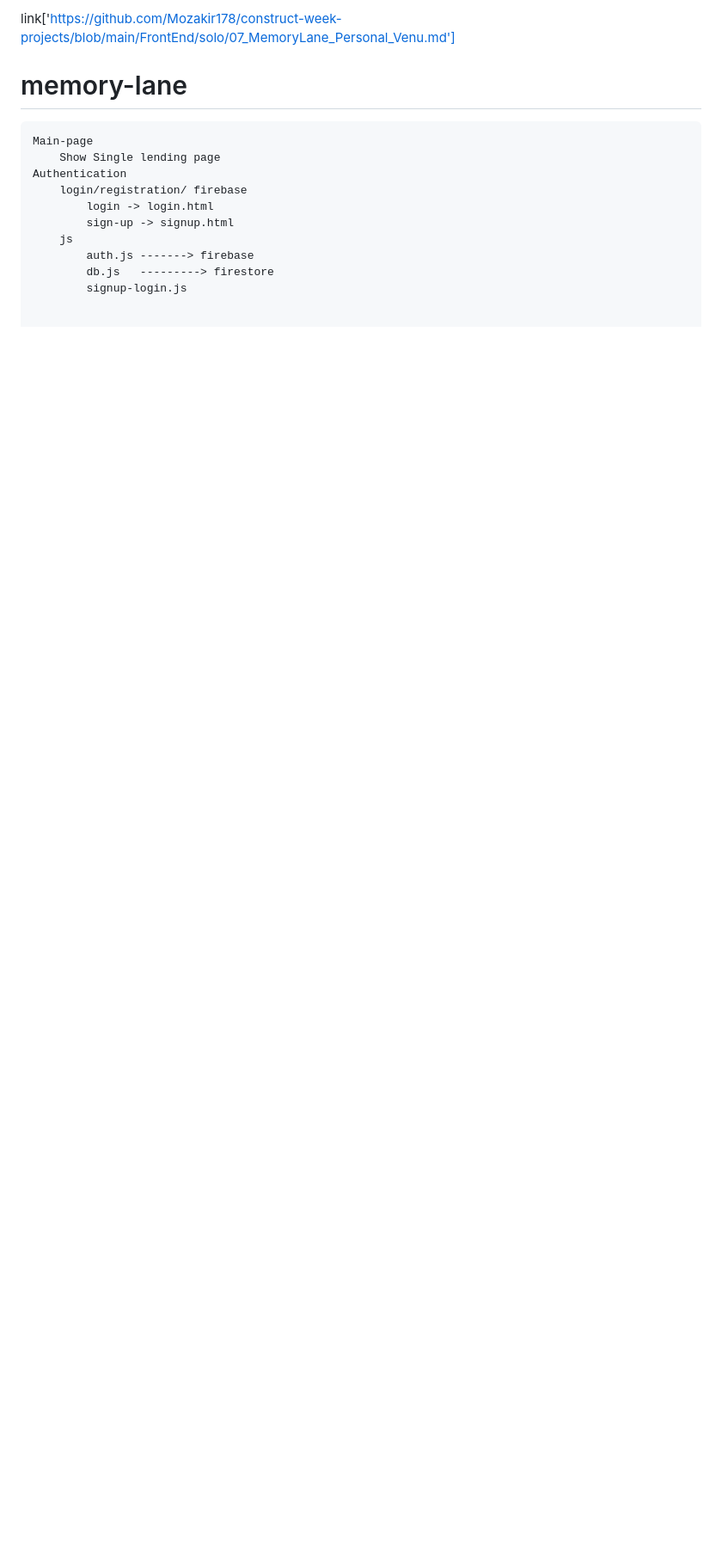
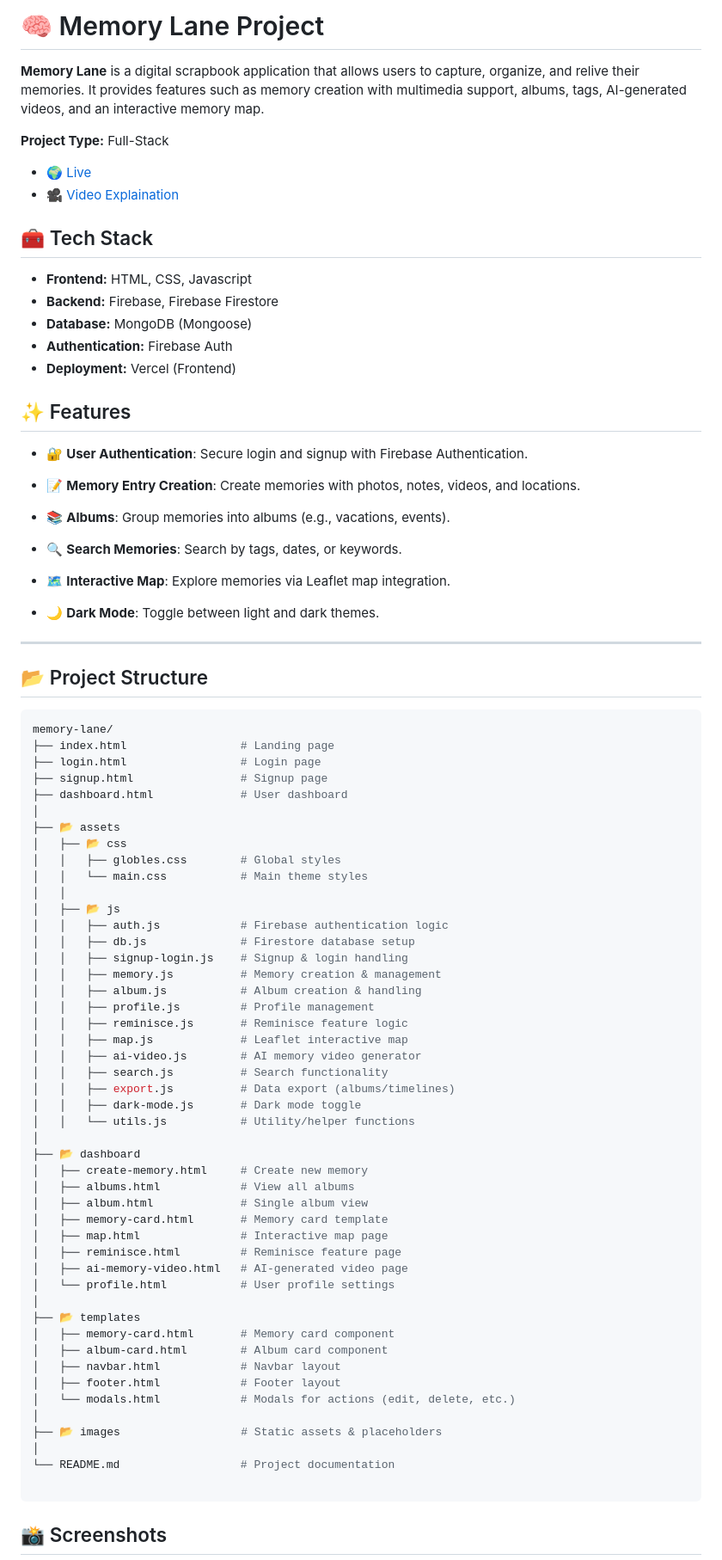
Before and after one commit to mohanlal99/memory-lane, a Markdown page: README.md, the part around the change printed below. Shown: that part at 86% size. Drawn GitHub-style; blank space fills up the shorter version.

````diff
--- a/README.md
+++ b/README.md
@@ -1,17 +1,85 @@
-link['https://github.com/Mozakir178/construct-week-projects/blob/main/FrontEnd/solo/07_MemoryLane_Personal_Venu.md']
+# 🧠 Memory Lane Project
 
-# memory-lane
+**Memory Lane** is a digital scrapbook application that allows users to capture, organize, and relive their memories. It provides features such as memory creation with multimedia support, albums, tags, AI-generated videos, and an interactive memory map.
+
+**Project Type:** Full-Stack
+
+- 🌍 [Live](https://memory-lane-rosy.vercel.app/)
+- 🎥 [Video Explaination](https://www.youtube.com/watch?v=zIvinAdAvk4)
+
+## 🧰 Tech Stack
+
+- **Frontend:** HTML, CSS, Javascript
+- **Backend:**  Firebase, Firebase Firestore
+- **Database:** MongoDB (Mongoose)
+- **Authentication:** Firebase Auth
+- **Deployment:** Vercel (Frontend)
+
+
+## ✨ Features
+
+- 🔐 **User Authentication**: Secure login and signup with Firebase Authentication.
+- 📝 **Memory Entry Creation**: Create memories with photos, notes, videos, and locations.
+- 📚 **Albums**: Group memories into albums (e.g., vacations, events).
+- 🔍 **Search Memories**: Search by tags, dates, or keywords.
+- 🗺️ **Interactive Map**: Explore memories via Leaflet map integration.
+
+- 🌙 **Dark Mode**: Toggle between light and dark themes.
+
+
+---
+
+## 📂 Project Structure
+
+```bash
+memory-lane/
+├── index.html                 # Landing page
+├── login.html                 # Login page
+├── signup.html                # Signup page
+├── dashboard.html             # User dashboard
+│
+├── 📂 assets
+│   ├── 📂 css
+│   │   ├── globles.css        # Global styles
+│   │   └── main.css           # Main theme styles
+│   │
+│   ├── 📂 js
+│   │   ├── auth.js            # Firebase authentication logic
+│   │   ├── db.js              # Firestore database setup
+│   │   ├── signup-login.js    # Signup & login handling
+│   │   ├── memory.js          # Memory creation & management
+│   │   ├── album.js           # Album creation & handling
+│   │   ├── profile.js         # Profile management
+│   │   ├── reminisce.js       # Reminisce feature logic
+│   │   ├── map.js             # Leaflet interactive map
+│   │   ├── ai-video.js        # AI memory video generator
+│   │   ├── search.js          # Search functionality
+│   │   ├── export.js          # Data export (albums/timelines)
+│   │   ├── dark-mode.js       # Dark mode toggle
+│   │   └── utils.js           # Utility/helper functions
+│
+├── 📂 dashboard
+│   ├── create-memory.html     # Create new memory
+│   ├── albums.html            # View all albums
+│   ├── album.html             # Single album view
+│   ├── memory-card.html       # Memory card template
+│   ├── map.html               # Interactive map page
+│   ├── reminisce.html         # Reminisce feature page
+│   ├── ai-memory-video.html   # AI-generated video page
+│   └── profile.html           # User profile settings
+│
+├── 📂 templates
+│   ├── memory-card.html       # Memory card component
+│   ├── album-card.html        # Album card component
+│   ├── navbar.html            # Navbar layout
+│   ├── footer.html            # Footer layout
+│   └── modals.html            # Modals for actions (edit, delete, etc.)
+│
+├── 📂 images                  # Static assets & placeholders
+│
+└── README.md                  # Project documentation
 
 ```
-Main-page
-	Show Single lending page
-Authentication
-	login/registration/ firebase
-		login -> login.html
-		sign-up -> signup.html
-	js
-		auth.js -------> firebase
-		db.js	---------> firestore
-		signup-login.js
 
+## 📸 Screenshots
 
````
Also changed, not shown: other parts of README.md (+8 -52 lines), images/showcase/album.png (added), images/showcase/create-memory.png (added), images/showcase/dashboard.png (added), images/showcase/map.png (added), 11 other files.
